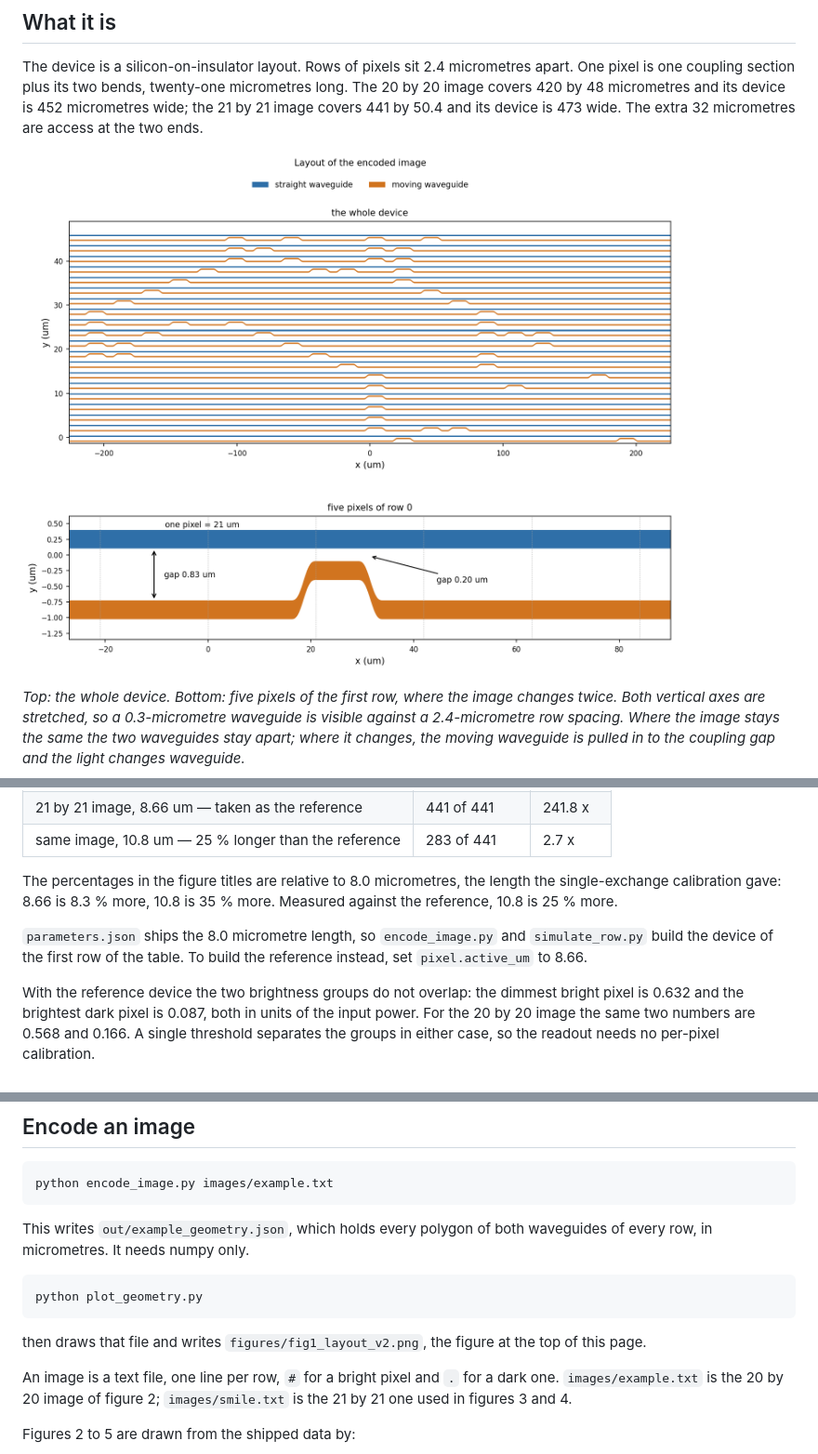
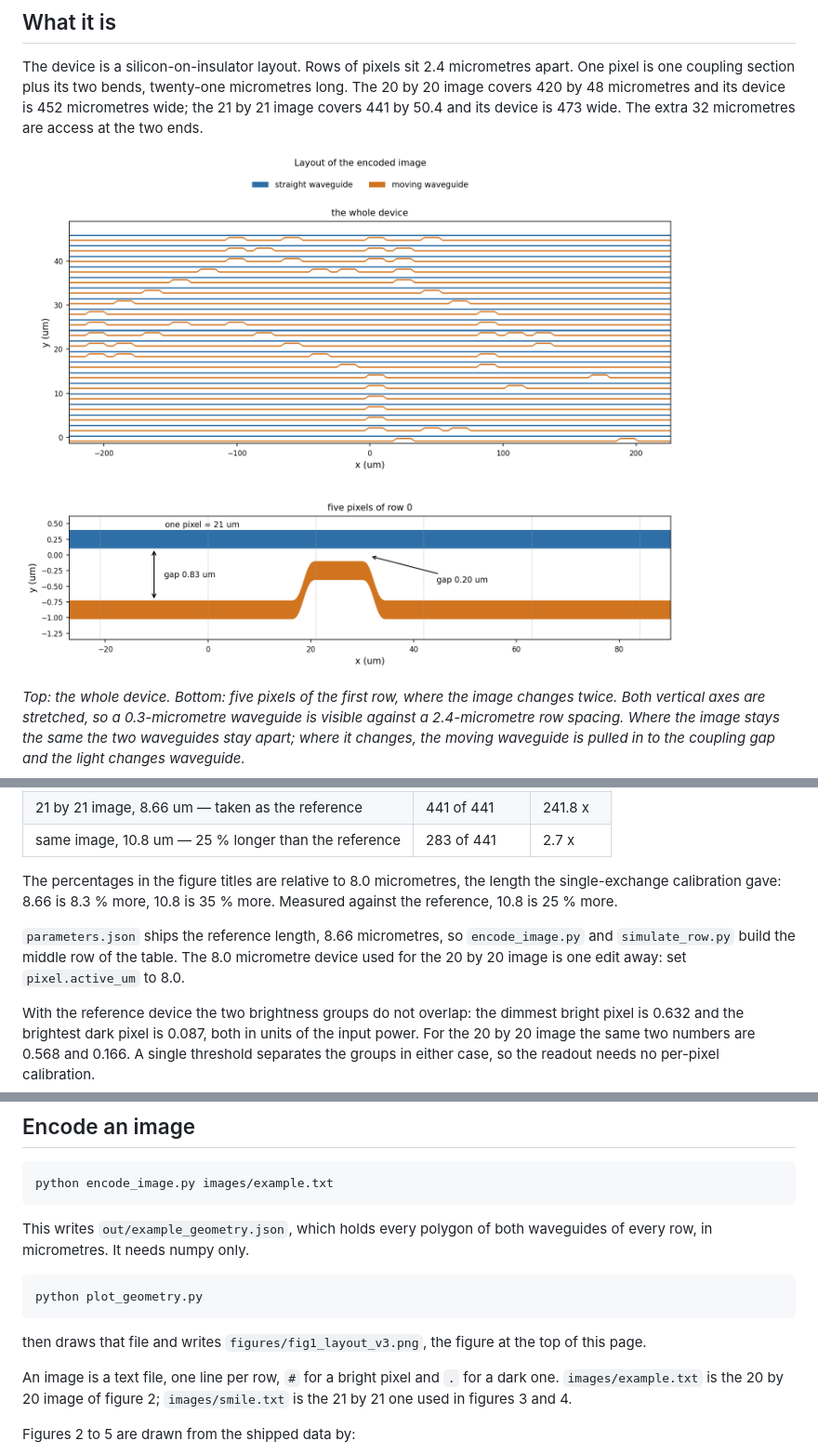
Before and after one commit to 55093693k-dot/waveguide-pixel-array, a Markdown page: README.md, 3 parts joined by grey strips. Shown at 93% size. Drawn GitHub-style; pictures changed too: figures/fig1_layout_v2.png (deleted), figures/fig1_layout_v3.png (added).

Commit message:
Ship the reference device: 8.66 um by default

```diff
--- a/README.md
+++ b/README.md
@@ -31,7 +31,7 @@ micrometres long. The 20 by 20 image covers 420 by 48 micrometres and its device
 is 452 micrometres wide; the 21 by 21 image covers 441 by 50.4 and its device is
 473 wide. The extra 32 micrometres are access at the two ends.
 
-![The layout the encoder produces](figures/fig1_layout_v2.png)
+![The layout the encoder produces](figures/fig1_layout_v3.png)
 
 *Top: the whole device. Bottom: five pixels of the first row, where the image
 changes twice. Both vertical axes are stretched, so a 0.3-micrometre waveguide is
@@ -65,9 +65,10 @@ The percentages in the figure titles are relative to 8.0 micrometres, the length
 the single-exchange calibration gave: 8.66 is 8.3 % more, 10.8 is 35 % more.
 Measured against the reference, 10.8 is 25 % more.
 
-`parameters.json` ships the 8.0 micrometre length, so `encode_image.py` and
-`simulate_row.py` build the device of the first row of the table. To build the
-reference instead, set `pixel.active_um` to 8.66.
+`parameters.json` ships the reference length, 8.66 micrometres, so
+`encode_image.py` and `simulate_row.py` build the middle row of the table. The
+8.0 micrometre device used for the 20 by 20 image is one edit away: set
+`pixel.active_um` to 8.0.
 
 With the reference device the two brightness groups do not overlap: the dimmest
 bright pixel is 0.632 and the brightest dark pixel is 0.087, both in units of the
@@ -146,7 +147,7 @@ waveguides of every row, in micrometres. It needs numpy only.
 
     python plot_geometry.py
 
-then draws that file and writes `figures/fig1_layout_v2.png`, the figure at the
+then draws that file and writes `figures/fig1_layout_v3.png`, the figure at the
 top of this page.
 
 An image is a text file, one line per row, `#` for a bright pixel and `.` for a
```
Also changed, not shown: other parts of README.md (+1 -1 lines), 4 other files.
